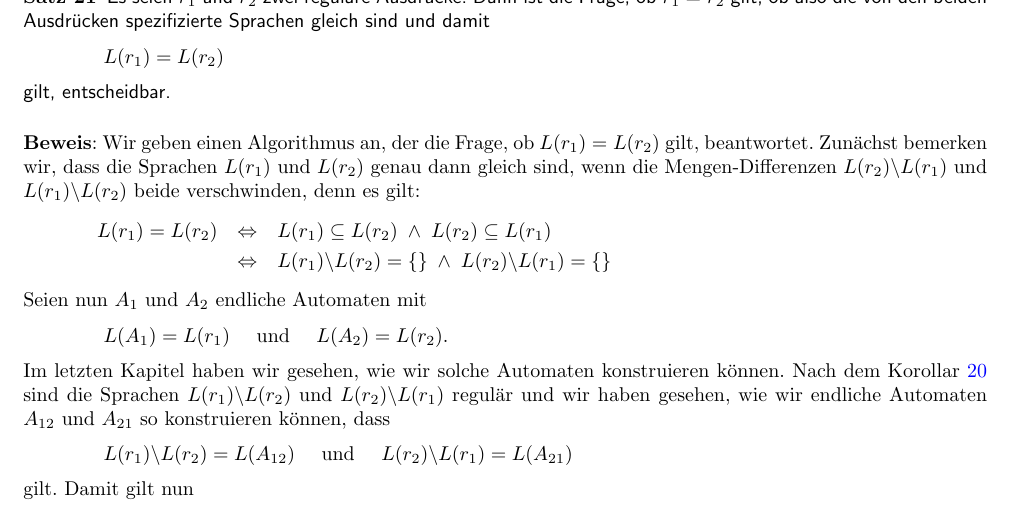
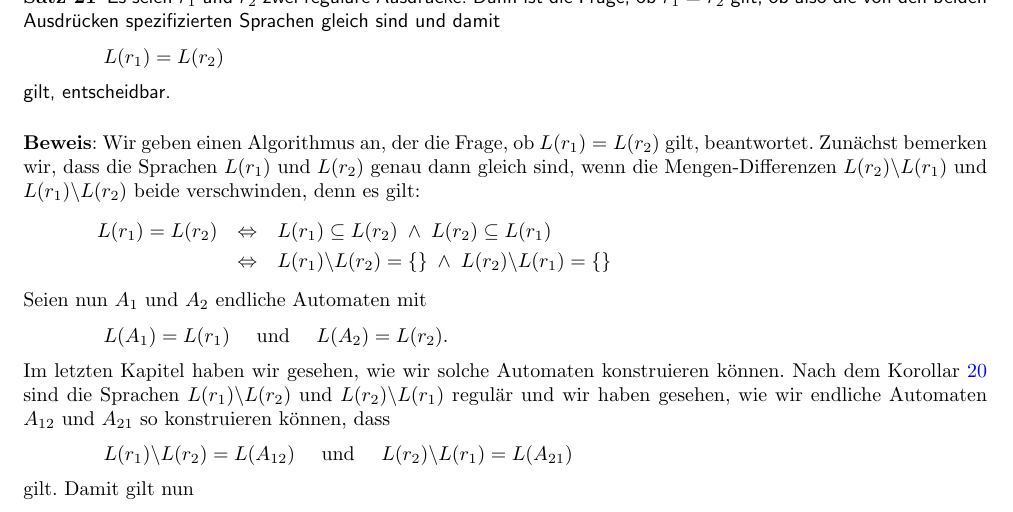
Before and after one commit to karlstroetmann/Formal-Languages, a LaTeX thesis (Lecture-Notes/formal-languages.tex, which reads Lecture-Notes/regulaere-sprachen.tex): part of page 83 of 300, cut so that both start at the same text. Compiled offline with pdfLaTeX; the source files are stored in an older character set and shown here as Unicode.

Commit message:
fixed minor typo

```diff
--- a/Lecture-Notes/regulaere-sprachen.tex
+++ b/Lecture-Notes/regulaere-sprachen.tex
@@ -285,7 +285,7 @@ Ausdrücke $r_1$ und $r_2$ entscheiden können, ob $r_1 \doteq r_2$ gilt.
 
 \begin{Satz}
   Es seien $r_1$ und $r_2$ zwei reguläre Ausdrücke.  Dann ist die Frage, ob $r_1 \doteq r_2$
-  gilt, ob also die von den beiden   Ausdrücken spezifizierte Sprachen gleich sind und damit
+  gilt, ob also die von den beiden Ausdrücken spezifizierten Sprachen gleich sind und damit
   \\[0.2cm]
   \hspace*{1.3cm}
   $L(r_1) = L(r_2)$
```
